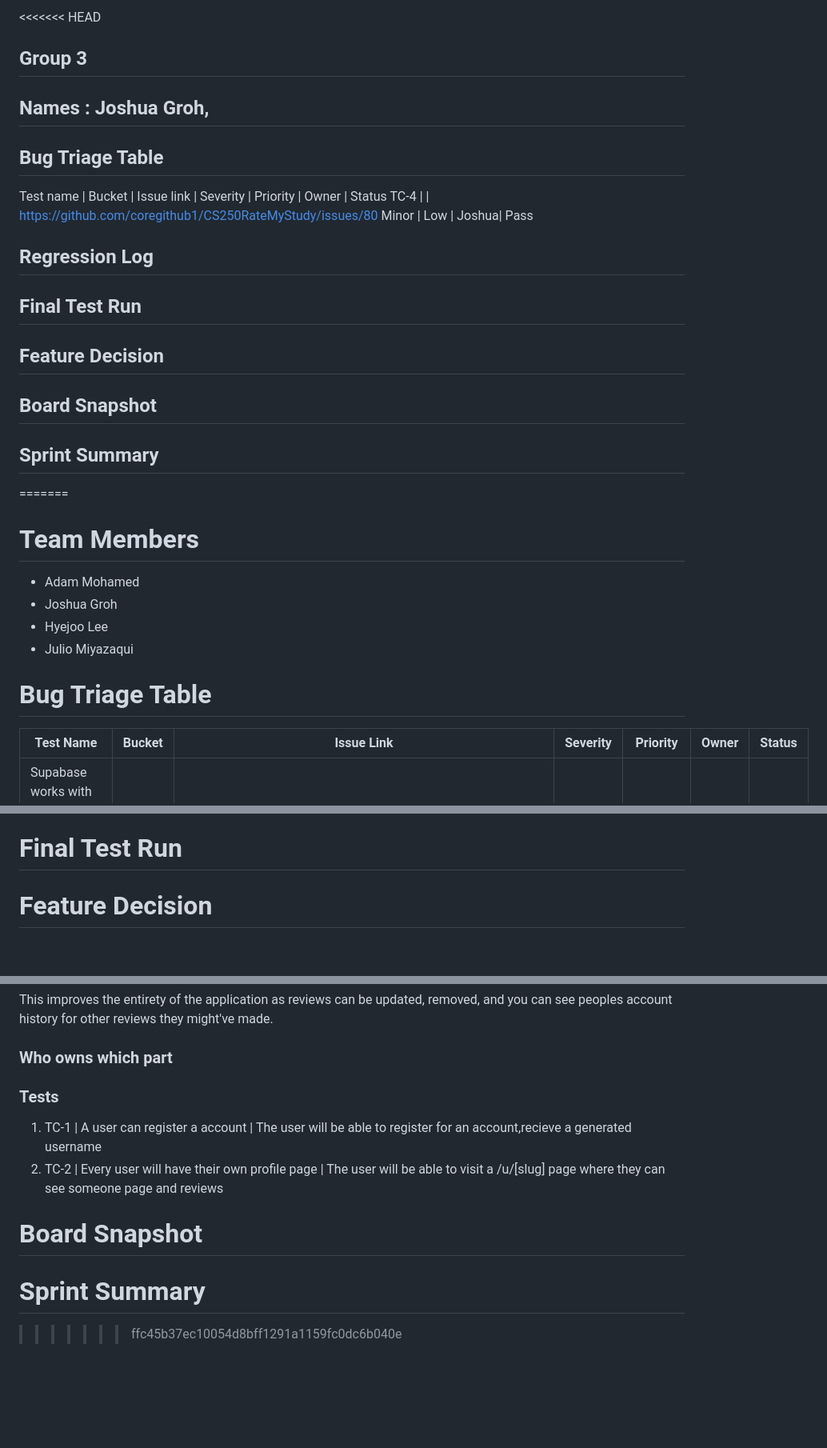
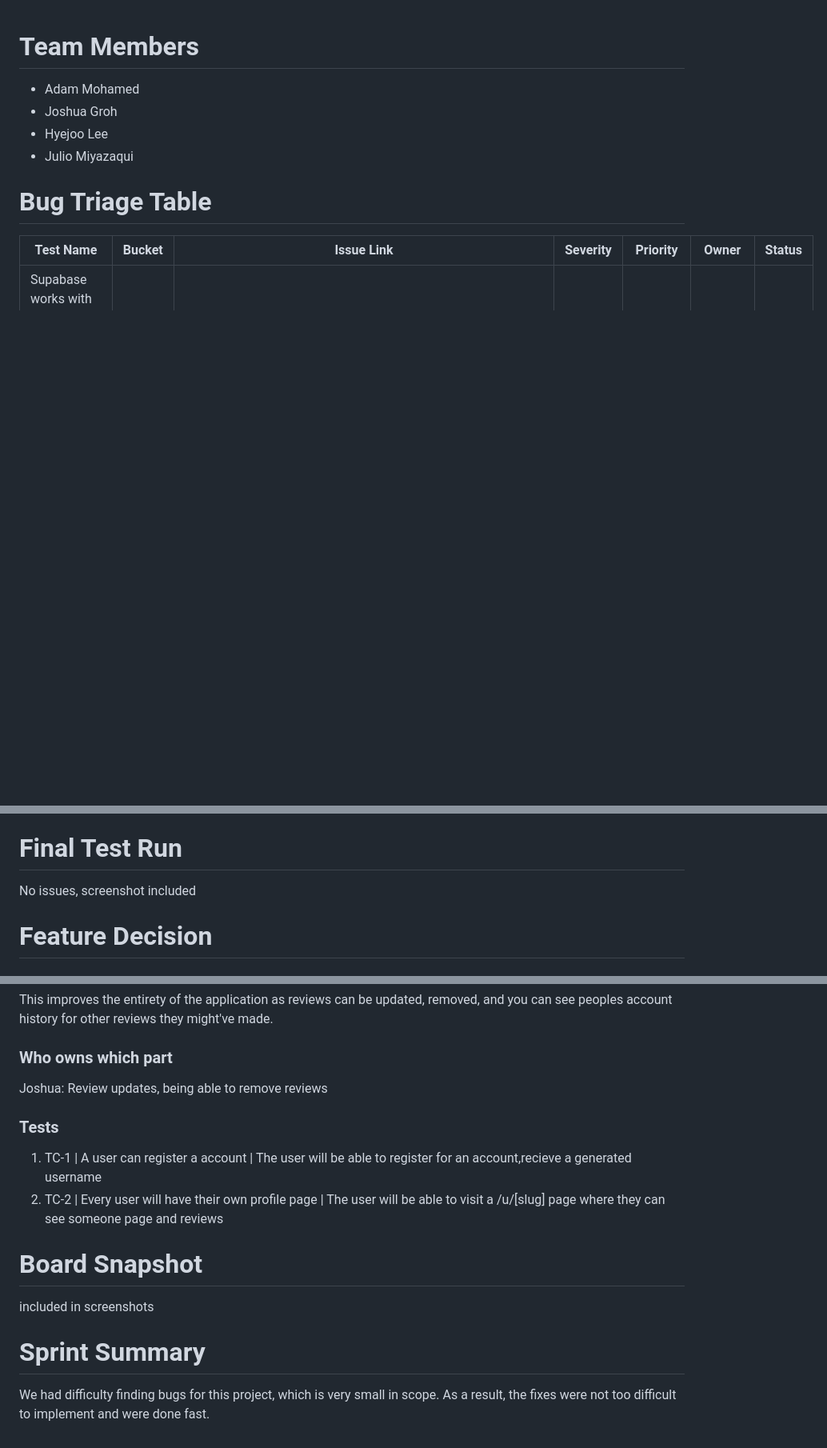
Before and after one commit to coregithub1/CS250RateMyStudy, a Markdown page: docs/PR4/PR4_team_report.md, 3 parts joined by grey strips. Shown at 80% size. Drawn GitHub-style; blank space fills up the shorter version.

Commit message:
team report details added

```diff
--- a/docs/PR4/PR4_team_report.md
+++ b/docs/PR4/PR4_team_report.md
@@ -1,21 +1,3 @@
-<<<<<<< HEAD
-## Group 3
-## Names : Joshua Groh,
-
-## Bug Triage Table
-Test name | Bucket | Issue link | Severity | Priority | Owner | Status
-TC-4      |        |  https://github.com/coregithub1/CS250RateMyStudy/issues/80      Minor    | Low      | Joshua| Pass
-
-## Regression Log
-
-## Final Test Run
-
-## Feature Decision
-
-## Board Snapshot
-
-## Sprint Summary
-=======
 # Team Members
 - Adam Mohamed
 - Joshua Groh
@@ -41,6 +23,7 @@ The fix is simple, I removed the type check so JS would stop throwing ReferenceE
 Issue is https://github.com/coregithub1/CS250RateMyStudy/issues/88
 
 # Final Test Run
+No issues, screenshot included
 
 # Feature Decision
 ### User story
@@ -49,12 +32,14 @@ As a user, I want the functionality of making reviews as a real user and applyin
 This improves the entirety of the application as reviews can be updated, removed, and you can see peoples account history for other reviews they might've made.
 
 ### Who owns which part
+Joshua: Review updates, being able to remove reviews
 
 ### Tests
 1. TC-1 | A user can register a account | The user will be able to register for an account,recieve a generated username
 2. TC-2 | Every user will have their own profile page | The user will be able to visit a /u/[slug] page where they can see someone page and reviews
 
 # Board Snapshot
+included in screenshots
 
 # Sprint Summary
->>>>>>> ffc45b37ec10054d8bff1291a1159fc0dc6b040e
+We had difficulty finding bugs for this project, which is very small in scope. As a result, the fixes were not too difficult to implement and were done fast.
```
Also changed, not shown: other parts of docs/PR4/PR4_team_report.md (+1 -1 lines), docs/PR4/Joshua_Groh.md (+1 -1 lines), docs/PR4/Screenshots/Joshua_Groh_issue80_after.png (renamed from docs/PR4/Screenshots/Joshua_Groh_issue1_after.png), docs/PR4/Screenshots/Joshua_Groh_issue80_before.png (renamed from docs/PR4/Screenshots/Joshua_Groh_issue1_before.png), docs/PR4/Screenshots/board.png (added), 2 other files.
